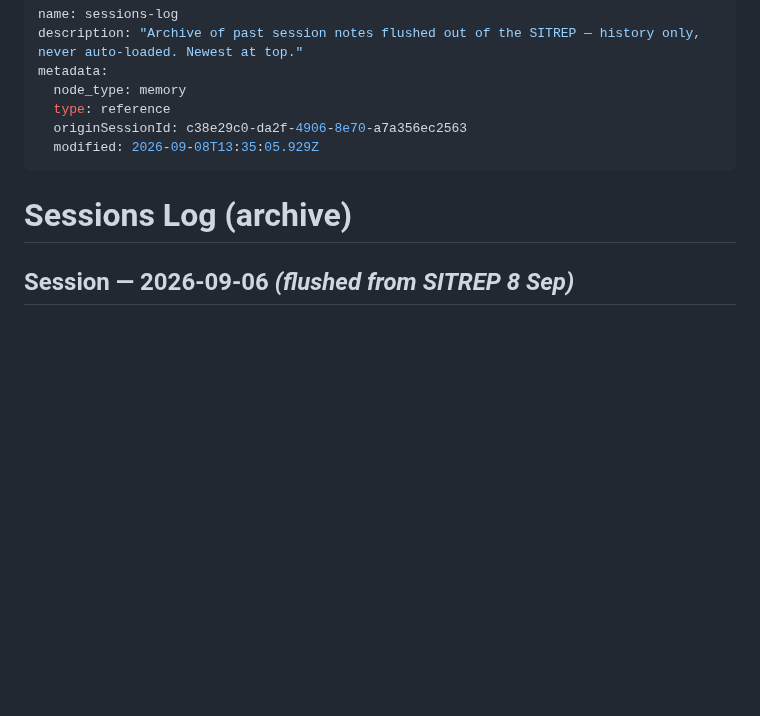
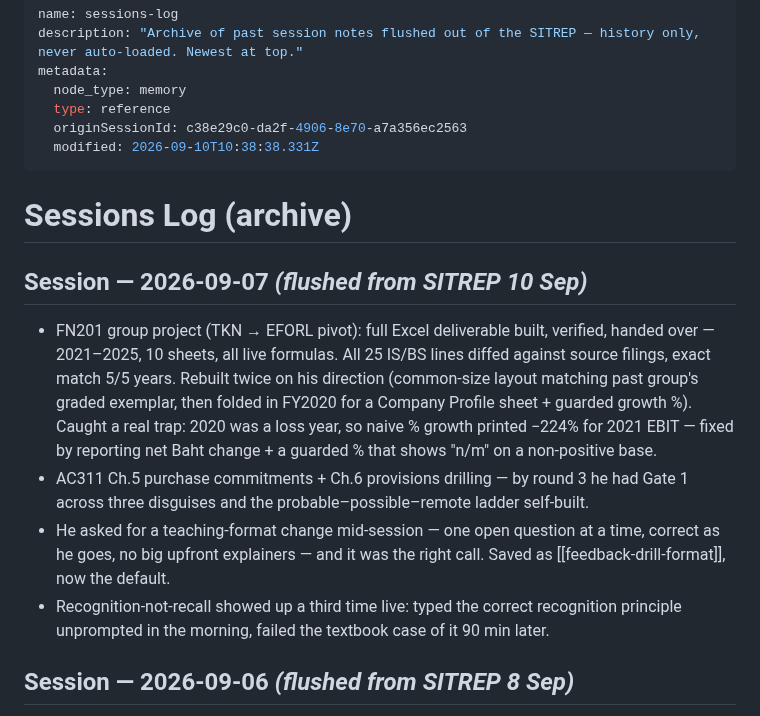
Before and after one commit to kornkritrse-byte/crow-config, a Markdown page: memory/sessions_log.md, the part around the change. Rendered like a GitHub page; blank space fills up the shorter version.

```diff
--- a/memory/sessions_log.md
+++ b/memory/sessions_log.md
@@ -5,10 +5,16 @@ metadata:
   node_type: memory
   type: reference
   originSessionId: c38e29c0-da2f-4906-8e70-a7a356ec2563
-  modified: 2026-09-08T13:35:05.929Z
+  modified: 2026-09-10T10:38:38.331Z
 ---
 
 # Sessions Log (archive)
+
+## Session — 2026-09-07  *(flushed from SITREP 10 Sep)*
+- FN201 group project (TKN → EFORL pivot): full Excel deliverable built, verified, handed over — 2021–2025, 10 sheets, all live formulas. All 25 IS/BS lines diffed against source filings, exact match 5/5 years. Rebuilt twice on his direction (common-size layout matching past group's graded exemplar, then folded in FY2020 for a Company Profile sheet + guarded growth %). Caught a real trap: 2020 was a loss year, so naive % growth printed −224% for 2021 EBIT — fixed by reporting net Baht change + a guarded % that shows "n/m" on a non-positive base.
+- AC311 Ch.5 purchase commitments + Ch.6 provisions drilling — by round 3 he had Gate 1 across three disguises and the probable–possible–remote ladder self-built.
+- He asked for a teaching-format change mid-session — one open question at a time, correct as he goes, no big upfront explainers — and it was the right call. Saved as [[feedback-drill-format]], now the default.
+- Recognition-not-recall showed up a third time live: typed the correct recognition principle unprompted in the morning, failed the textbook case of it 90 min later.
 
 ## Session — 2026-09-06  *(flushed from SITREP 8 Sep)*
 - Sunday morning 10k @ 5:58/km, cleared weekend anxiety from the 5 Sep sign-off — third day running self-directed-over-prescribed instead of the assigned quality rotation, named once.
```
Also changed, not shown: memory/sitrep.md (+11 -12 lines).
